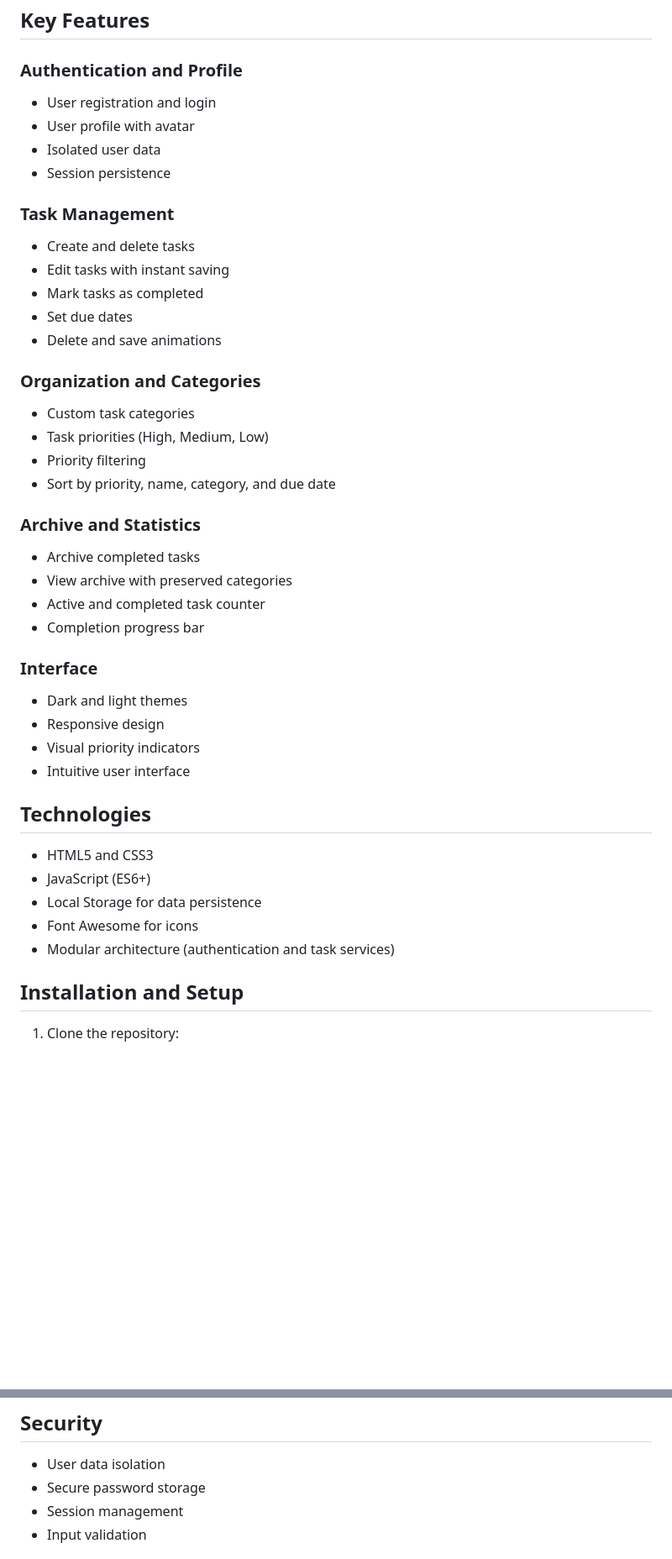
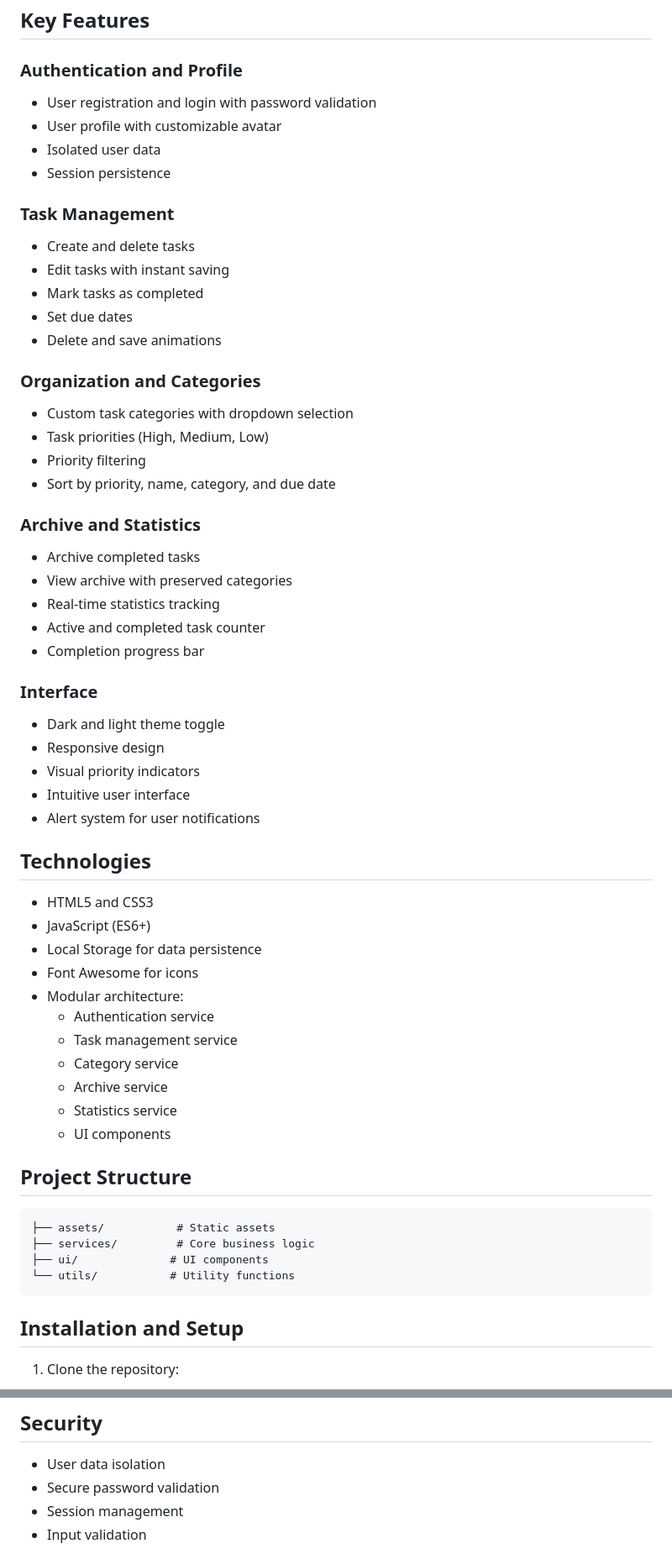
Before and after one commit to LIRWM/project-2-todolist, a Markdown page: README.md, 2 parts joined by grey strips. Shown: that part at 84% size. GitHub-like rendering; blank space fills up the shorter version.

````diff
--- a/README.md
+++ b/README.md
@@ -9,8 +9,8 @@ A modern task management web application with user authentication, categories, a
 ## Key Features
 
 ### Authentication and Profile
-- User registration and login
-- User profile with avatar
+- User registration and login with password validation
+- User profile with customizable avatar
 - Isolated user data
 - Session persistence
 
@@ -22,7 +22,7 @@ A modern task management web application with user authentication, categories, a
 - Delete and save animations
 
 ### Organization and Categories
-- Custom task categories
+- Custom task categories with dropdown selection
 - Task priorities (High, Medium, Low)
 - Priority filtering
 - Sort by priority, name, category, and due date
@@ -30,21 +30,37 @@ A modern task management web application with user authentication, categories, a
 ### Archive and Statistics
 - Archive completed tasks
 - View archive with preserved categories
+- Real-time statistics tracking
 - Active and completed task counter
 - Completion progress bar
 
 ### Interface
-- Dark and light themes
+- Dark and light theme toggle
 - Responsive design
 - Visual priority indicators
 - Intuitive user interface
+- Alert system for user notifications
 
 ## Technologies
 - HTML5 and CSS3
 - JavaScript (ES6+)
 - Local Storage for data persistence
 - Font Awesome for icons
-- Modular architecture (authentication and task services)
+- Modular architecture:
+  - Authentication service
+  - Task management service
+  - Category service
+  - Archive service
+  - Statistics service
+  - UI components
+
+## Project Structure
+```
+├── assets/           # Static assets
+├── services/         # Core business logic
+├── ui/              # UI components
+└── utils/           # Utility functions
+```
 
 ## Installation and Setup
 1. Clone the repository:
@@ -58,7 +74,7 @@ git clone [repository-url]
 
 ## Security
 - User data isolation
-- Secure password storage
+- Secure password validation
 - Session management
 - Input validation
 
````
Also changed, not shown: other parts of README.md (+22 -6 lines).
